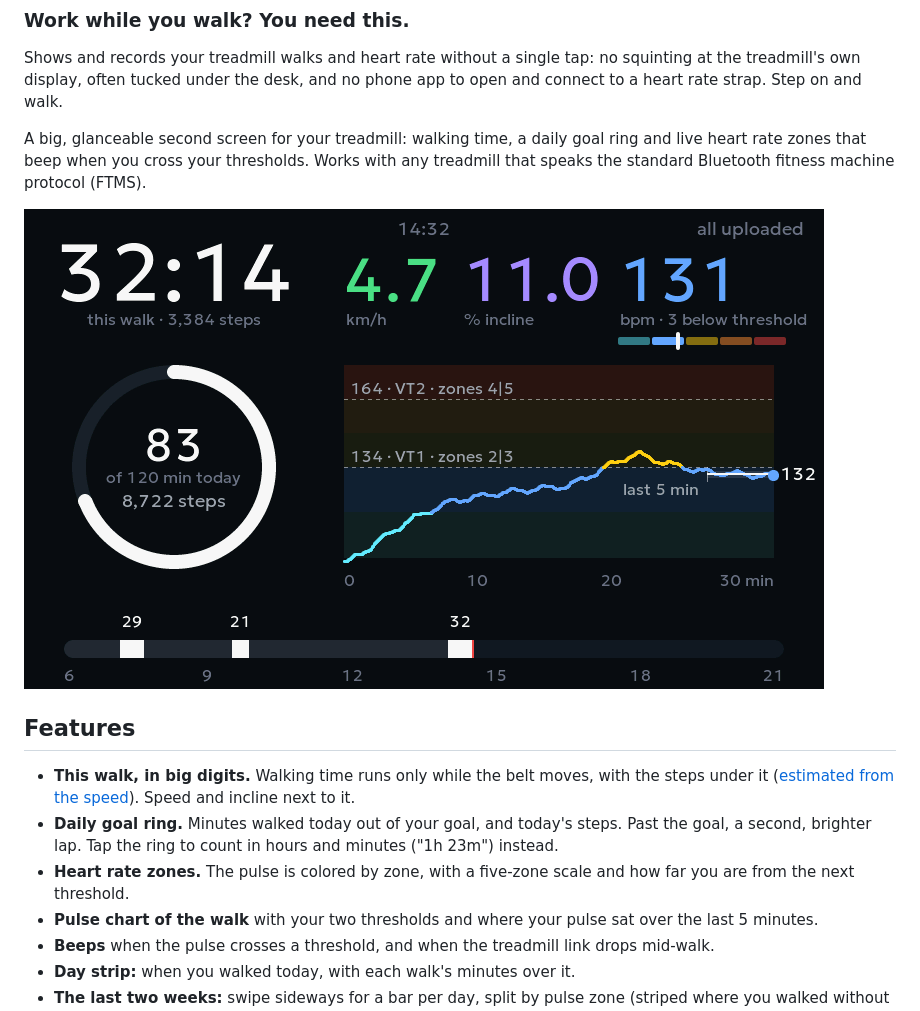
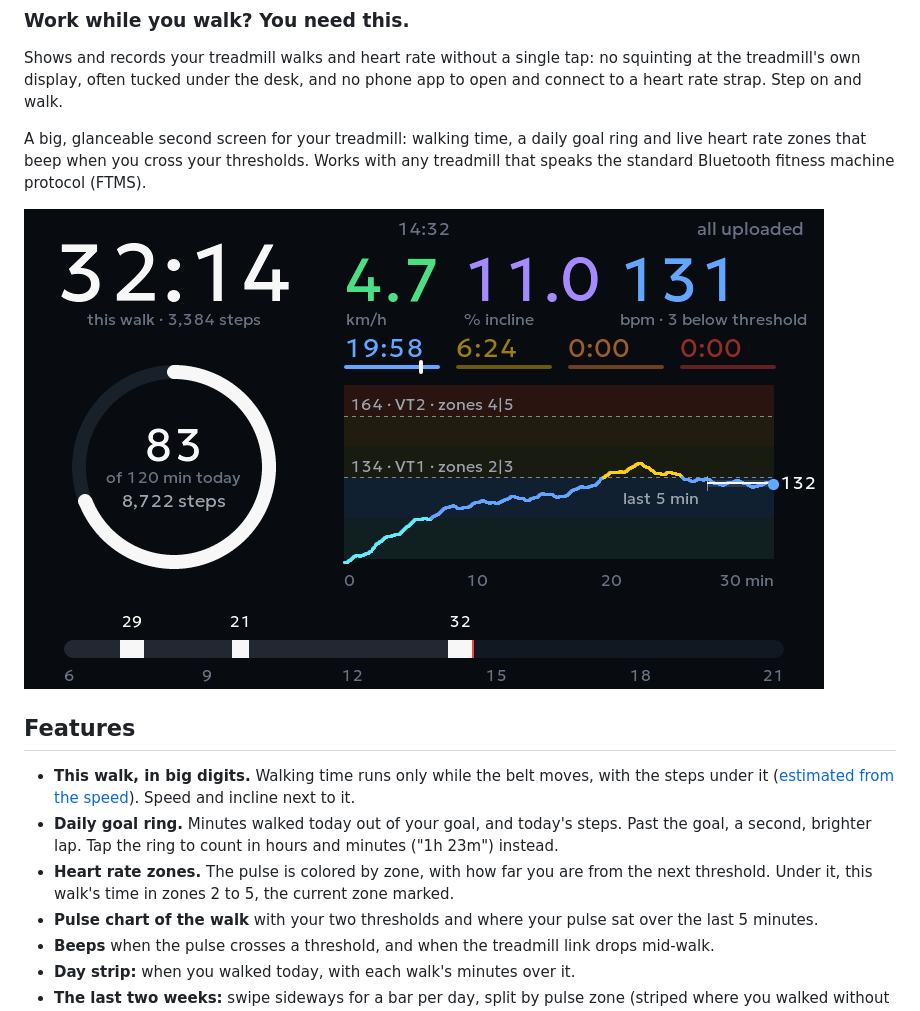
Before and after one commit to dmial/treadpulse, a Markdown page: README.md, the part around the change. GitHub-like rendering; pictures changed too: docs/images/walk.png.

```diff
--- a/README.md
+++ b/README.md
@@ -12,7 +12,7 @@ A big, glanceable second screen for your treadmill: walking time, a daily goal r
 
 - **This walk, in big digits.** Walking time runs only while the belt moves, with the steps under it ([estimated from the speed](docs/how-it-works.md#steps)). Speed and incline next to it.
 - **Daily goal ring.** Minutes walked today out of your goal, and today's steps. Past the goal, a second, brighter lap. Tap the ring to count in hours and minutes ("1h 23m") instead.
-- **Heart rate zones.** The pulse is colored by zone, with a five-zone scale and how far you are from the next threshold.
+- **Heart rate zones.** The pulse is colored by zone, with how far you are from the next threshold. Under it, this walk's time in zones 2 to 5, the current zone marked.
 - **Pulse chart of the walk** with your two thresholds and where your pulse sat over the last 5 minutes.
 - **Beeps** when the pulse crosses a threshold, and when the treadmill link drops mid-walk.
 - **Day strip:** when you walked today, with each walk's minutes over it.
```
Also changed, not shown: docs/images/after-walk.png, docs/images/goal-met.png, docs/images/interval.png, docs/images/two-weeks.png, 7 other files.
